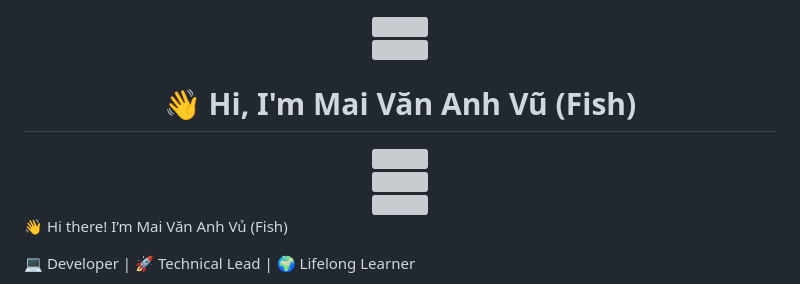
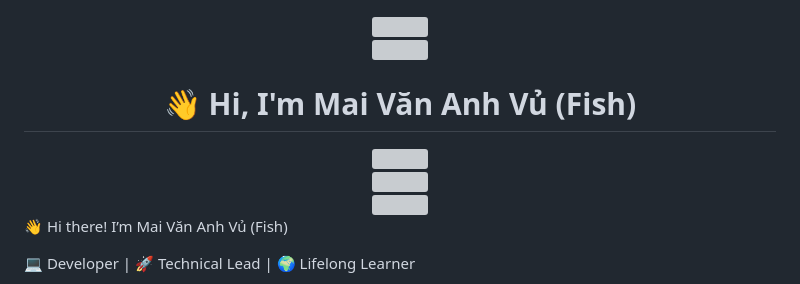
Before and after one commit to BoyKa74/BoyKa74, a Markdown page: README.md, the part around one of its changes. Rendered like a GitHub page; grey boxes are pictures that could not be loaded.

```diff
--- a/README.md
+++ b/README.md
@@ -10,7 +10,7 @@
 
 <img src="https://user-images.githubusercontent.com/74038190/212257464-9b139f2f-67f4-4d6b-b3d4-8e7d2b91e6df.gif" width="180">
 
-# 👋 Hi, I'm Mai Văn Anh Vũ (Fish)
+# 👋 Hi, I'm Mai Văn Anh Vủ (Fish)
 
 <img src="https://readme-typing-svg.herokuapp.com?font=Fira+Code&size=28&pause=1000&color=00E7FF&center=true&vCenter=true&width=900&lines=Full+Stack+Developer;Technical+Lead;React+%7C+Next.js+%7C+Node.js;Python+%7C+AI+Developer;Open+for+Global+Opportunities"/>
 
```
Also changed, not shown: other parts of README.md (+1 -3 lines).
